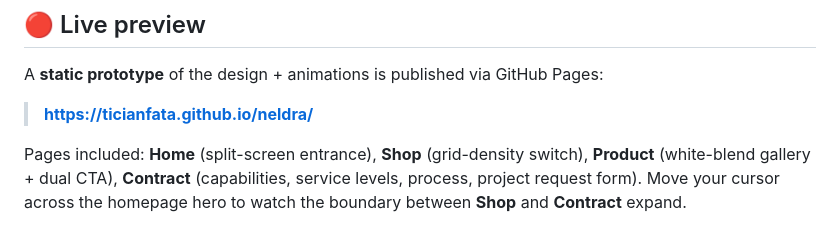
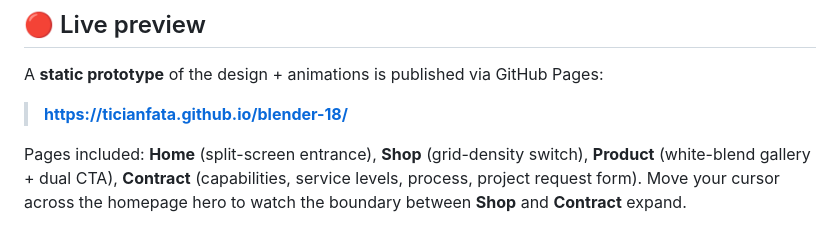
Before and after one commit to TicianFata/blender-18, a Markdown page: README.md, the part around the change. GitHub-like rendering.

Commit message:
Point live-preview URL at repo Pages URL

```diff
--- a/README.md
+++ b/README.md
@@ -13,7 +13,7 @@ Platform: **WordPress + WooCommerce**. Visual world: extremely white, editorial,
 
 A **static prototype** of the design + animations is published via GitHub Pages:
 
-> **https://ticianfata.github.io/neldra/**
+> **https://ticianfata.github.io/blender-18/**
 
 Pages included: **Home** (split-screen entrance), **Shop** (grid-density switch), **Product** (white-blend gallery + dual CTA), **Contract** (capabilities, service levels, process, project request form). Move your cursor across the homepage hero to watch the boundary between **Shop** and **Contract** expand.
 
```
